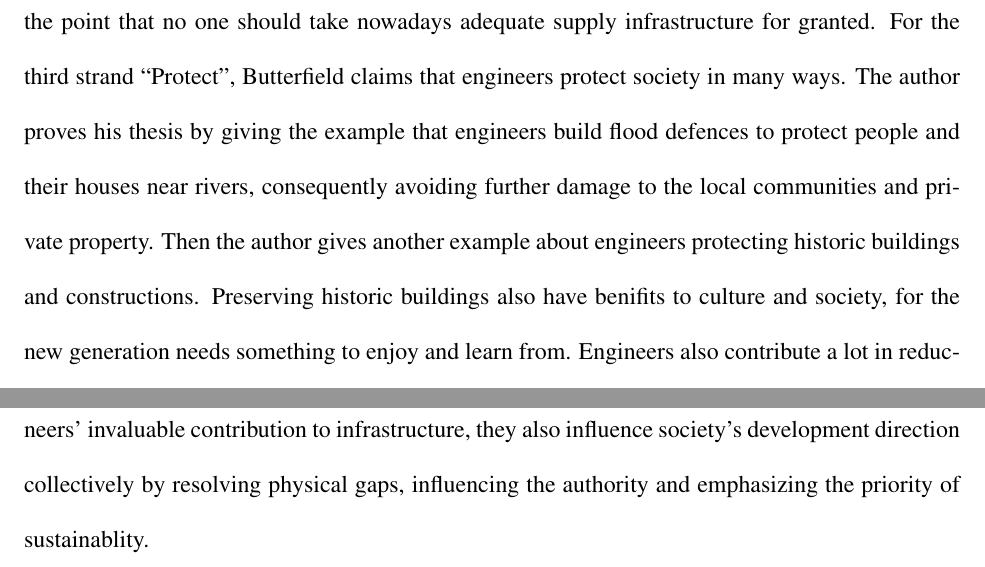
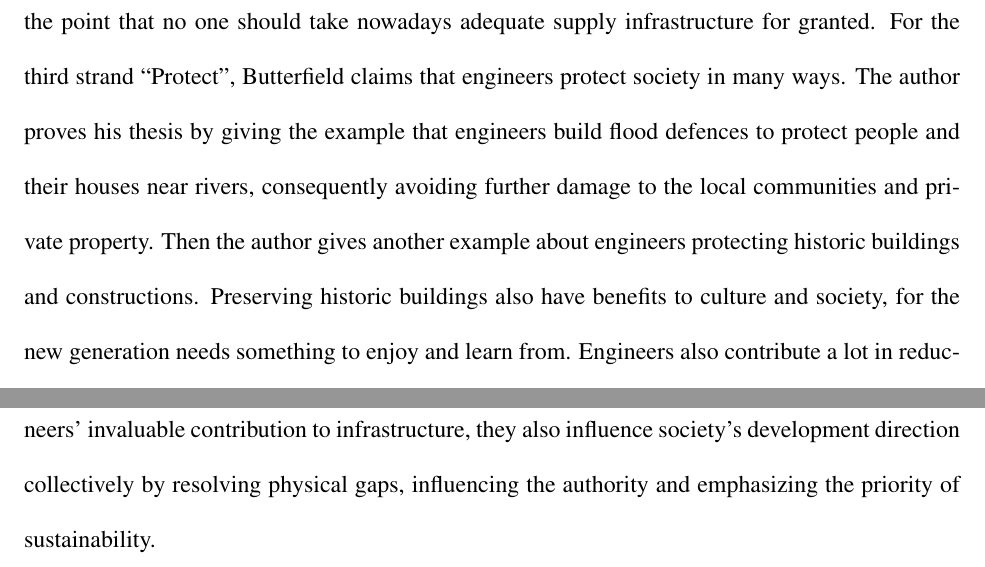
Before and after one commit to iamwrm/summary_template, a LaTeX document (asme2e.tex): two parts of page 2 of 3, joined at a grey line, cut so that both start at the same text. Compiled offline with pdfLaTeX.

Commit message:
TODO 删字

```diff
--- a/asme2e.tex
+++ b/asme2e.tex
@@ -71,7 +71,7 @@ defences to protect people and their houses near rivers, consequently avoiding
 further damage to the local communities and private property.
 Then the author gives another example about engineers protecting historic
 buildings and constructions.
-Preserving historic buildings also have benifits to culture and society, for the
+Preserving historic buildings also have benefits to culture and society, for the
 new generation needs something to enjoy and learn from.
 Engineers also contribute a lot in reducing greenhouse gas emissions.
 %
@@ -109,7 +109,7 @@ In the end, the author concludes that without engineers, the society cannot
 function effectively.
 Besides engineers' invaluable contribution to infrastructure, they also
 influence society's development direction collectively by resolving physical
-gaps, influencing the authority and emphasizing the priority of sustainablity.
+gaps, influencing the authority and emphasizing the priority of sustainability.
 %
 %
 %
```
Also changed, not shown: asme2e.bib (+1 -1 lines).
